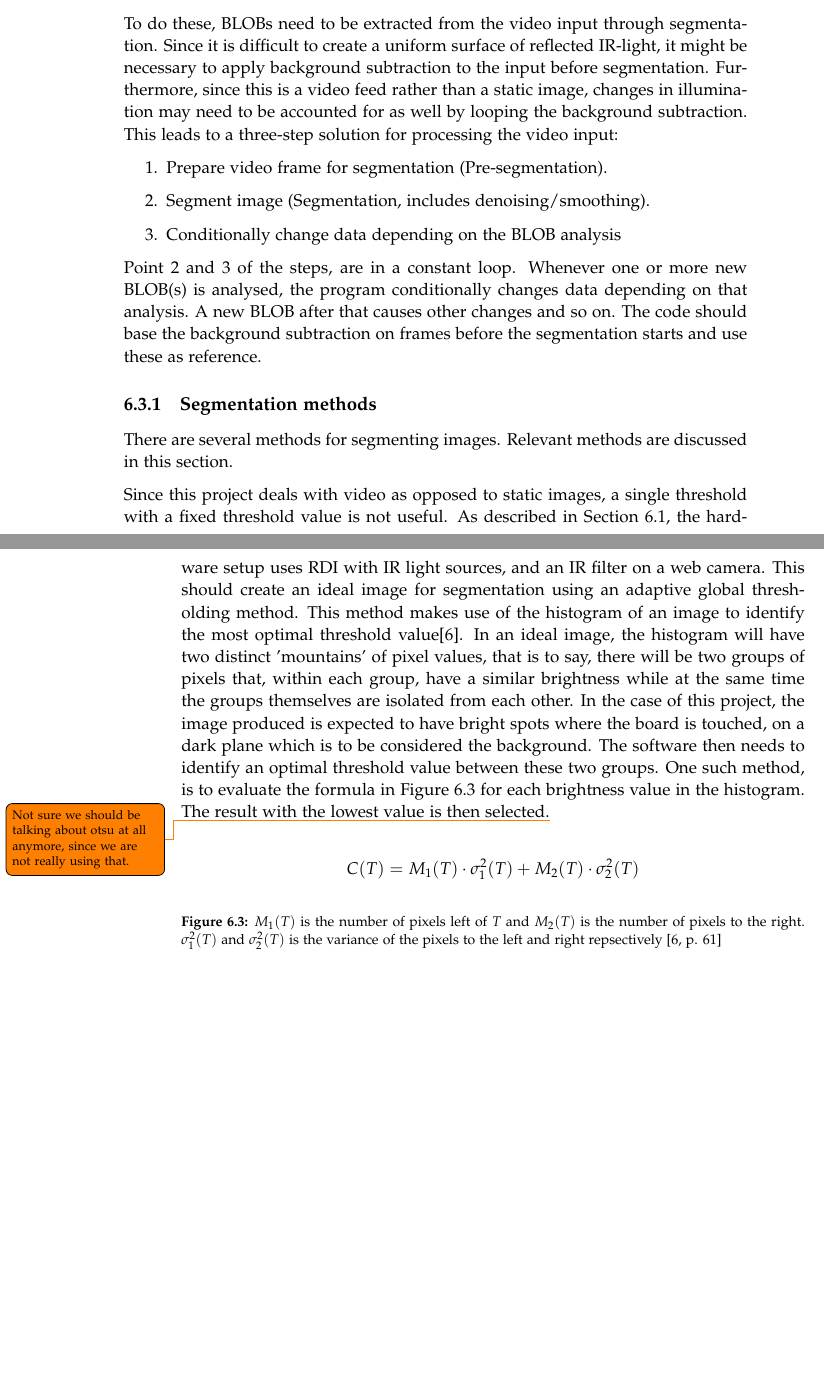
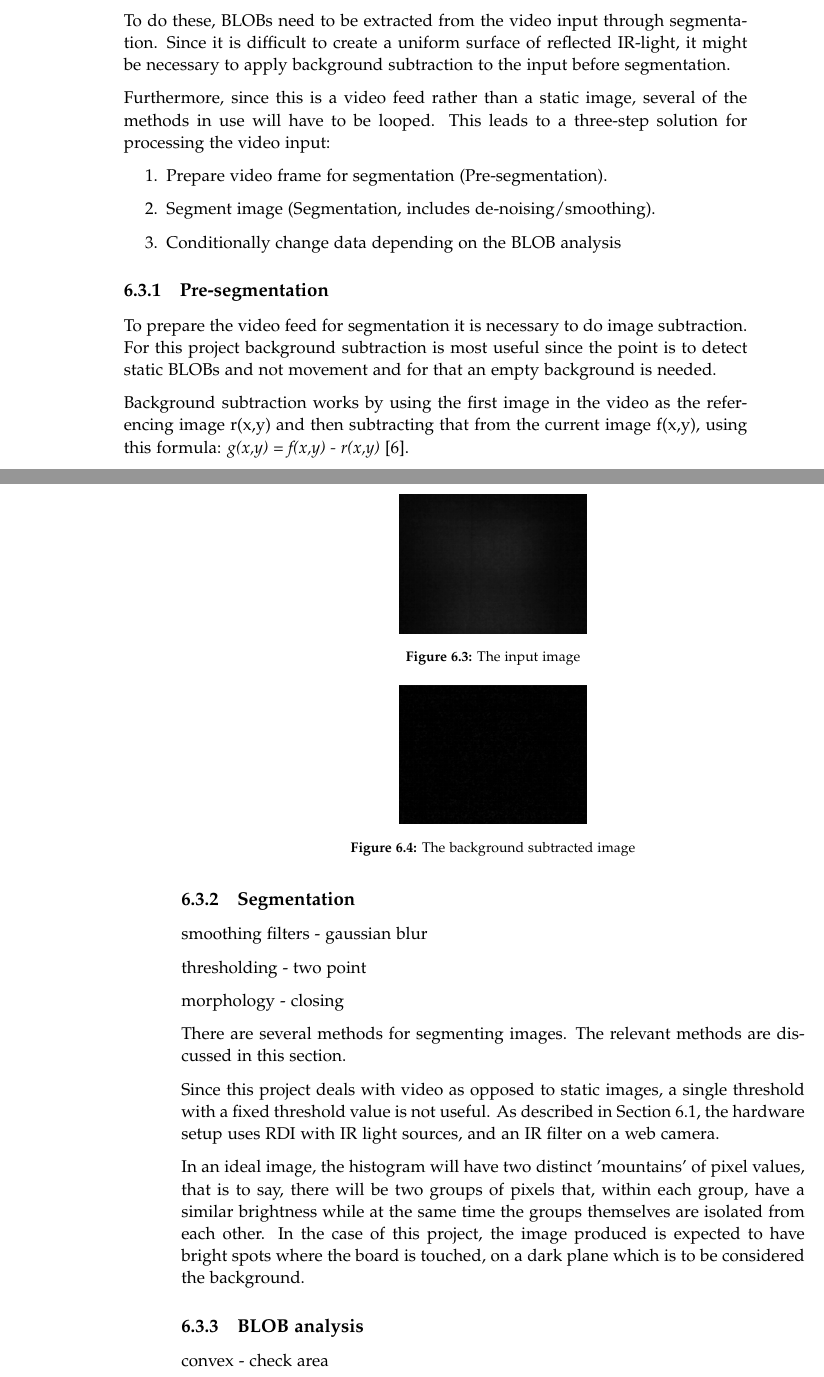
Before and after one commit to kaas-/mta15341-report, a LaTeX thesis (master.tex, which reads sections/Implementation.tex): two parts of pages 31 and 32 of 52, joined at a grey line, cut so that both start at the same text, the shorter picture padded with empty space. Compiled offline with pdfLaTeX.

Commit message:
dhfkhdjkkjfdshfdskh

```diff
--- a/sections/Implementation.tex
+++ b/sections/Implementation.tex
@@ -31,24 +32,62 @@ To facilitate user interaction, a software module is needed to analyse a video i
 \item Recognise when a tile is selected for terraforming.
 \end{itemize}
 
-To do these, BLOBs need to be extracted from the video input through segmentation. Since it is difficult to create a uniform surface of reflected IR-light, it might be necessary to apply background subtraction to the input before segmentation. Furthermore, since this is a video feed rather than a static image, changes in illumination may need to be accounted for as well by looping the background subtraction. This leads to a three-step solution for processing the video input:
+To do these, BLOBs need to be extracted from the video input through segmentation. Since it is difficult to create a uniform surface of reflected IR-light, it might be necessary to apply background subtraction to the input before segmentation.
+
+Furthermore, since this is a video feed rather than a static image, several of the methods in use will have to be looped. This leads to a three-step solution for processing the video input:
+
 \begin{enumerate}
 \item Prepare video frame for segmentation (Pre-segmentation).
-\item Segment image (Segmentation, includes denoising/smoothing).
+\item Segment image (Segmentation, includes de-noising/smoothing).
 \item Conditionally change data depending on the BLOB analysis
 \end{enumerate}
-Point 2 and 3 of the steps, are in a constant loop. Whenever one or more new BLOB(s) is analysed, the program conditionally changes data depending on that analysis. A new BLOB after that causes other changes and so on. The code should base the background subtraction on frames before the segmentation starts and use these as reference.
 
-\subsection{Segmentation methods}
-There are several methods for segmenting images. Relevant methods are discussed in this section.
+\subsection{Pre-segmentation}
+To prepare the video feed for segmentation it is necessary to do image subtraction. For this project background subtraction is most useful since the point is to detect static BLOBs and not movement and for that an empty background is needed.
 
-Since this project deals with video as opposed to static images, a single threshold with a fixed threshold value is not useful. As described in Section~\ref{sec:RDI}, the hardware setup uses RDI with IR light sources, and an  IR filter on a web camera. This should create an ideal image for segmentation using an adaptive global thresholding method. This method makes use of the histogram of an image to identify the most optimal threshold value\citep{moeslund_introduction_2012}. In an ideal image, the histogram will have two distinct 'mountains' of pixel values, that is to say, there will be two groups of pixels that, within each group, have a similar brightness while at the same time the groups themselves are isolated from each other. In the case of this project, the image produced is expected to have bright spots where the board is touched, on a dark plane which is to be considered the background. The software then needs to identify an optimal threshold value between these two groups. One such method, is to evaluate the formula in Figure~\ref{eq:otsu} for each brightness value in the histogram. The result with the lowest value is then selected.\todo {Not sure we should be talking about otsu at all anymore, since we are not really using that.}
-\begin{figure}[h]
-	\begin{align*}
-	C(T)&=M_1(T)\cdot\sigma_1^2(T)+M_2(T)\cdot\sigma_2^2(T)
-	\end{align*}
-	\caption{$M_1(T)$ is the number of pixels left of $T$ and $M_2(T)$ is the number of pixels to the right. $\sigma_1^2(T)$ and $\sigma_2^2(T)$ is the variance of the pixels to the left and right repsectively \label{eq:otsu} \citep[p. 61]{moeslund_introduction_2012}}
-\end{figure}
+
+\begin{figure}
+
+\centering
+	\includegraphics[width=0.3\textwidth]{UnSub}
+		\caption{The input image\label{Fig:UnSub}}
+	\end{figure}
+
+	\begin{figure}
+	\centering
+	\includegraphics[width=0.3\textwidth]{BackgroundSub}
+		\caption{The background subtracted image\label{Fig:BackgroundSub}}
+	\end{figure}
+
+
+
+
+Background subtraction works by using the first image in the video as the referencing image r(x,y) and then subtracting that from the current image f(x,y), using this formula: \textit{g(x,y) = f(x,y) - r(x,y)} \citep{moeslund_introduction_2012}.
+
+\subsection{Segmentation}
+smoothing filters
+- gaussian blur
+
+thresholding - two point
+
+morphology - closing
+
+There are several methods for segmenting images. The relevant methods are discussed in this section.
+
+
+
+Since this project deals with video as opposed to static images, a single threshold with a fixed threshold value is not useful. As described in Section~\ref{sec:RDI}, the hardware setup uses RDI with IR light sources, and an IR filter on a web camera.
+
+
+
+
+In an ideal image, the histogram will have two distinct 'mountains' of pixel values, that is to say, there will be two groups of pixels that, within each group, have a similar brightness while at the same time the groups themselves are isolated from each other. In the case of this project, the image produced is expected to have bright spots where the board is touched, on a dark plane which is to be considered the background.
+
+
+
+
+\subsection{BLOB analysis}
+convex - check area
 
 \section{Rendering of game board}
 \begin{figure}[h!]
```
Also changed, not shown: master.tex (+1 -0 lines), sections/Design.tex (+4 -2 lines), setup/preamble.tex (+1 -0 lines), figures/BackgroundSub.png (added), figures/UnSub.png (added), sections/Implementation.tex (1 more changed lines), 1 other file.
